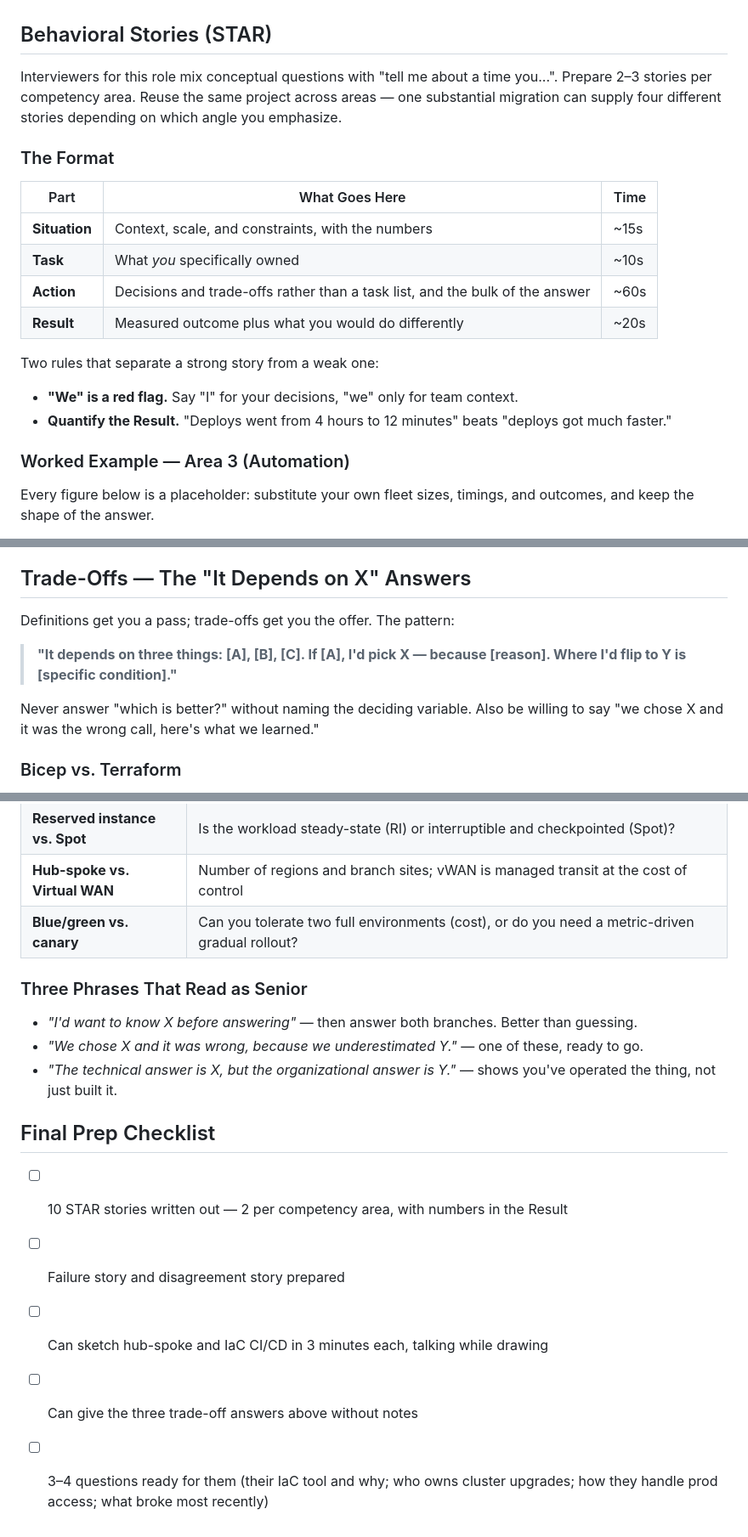
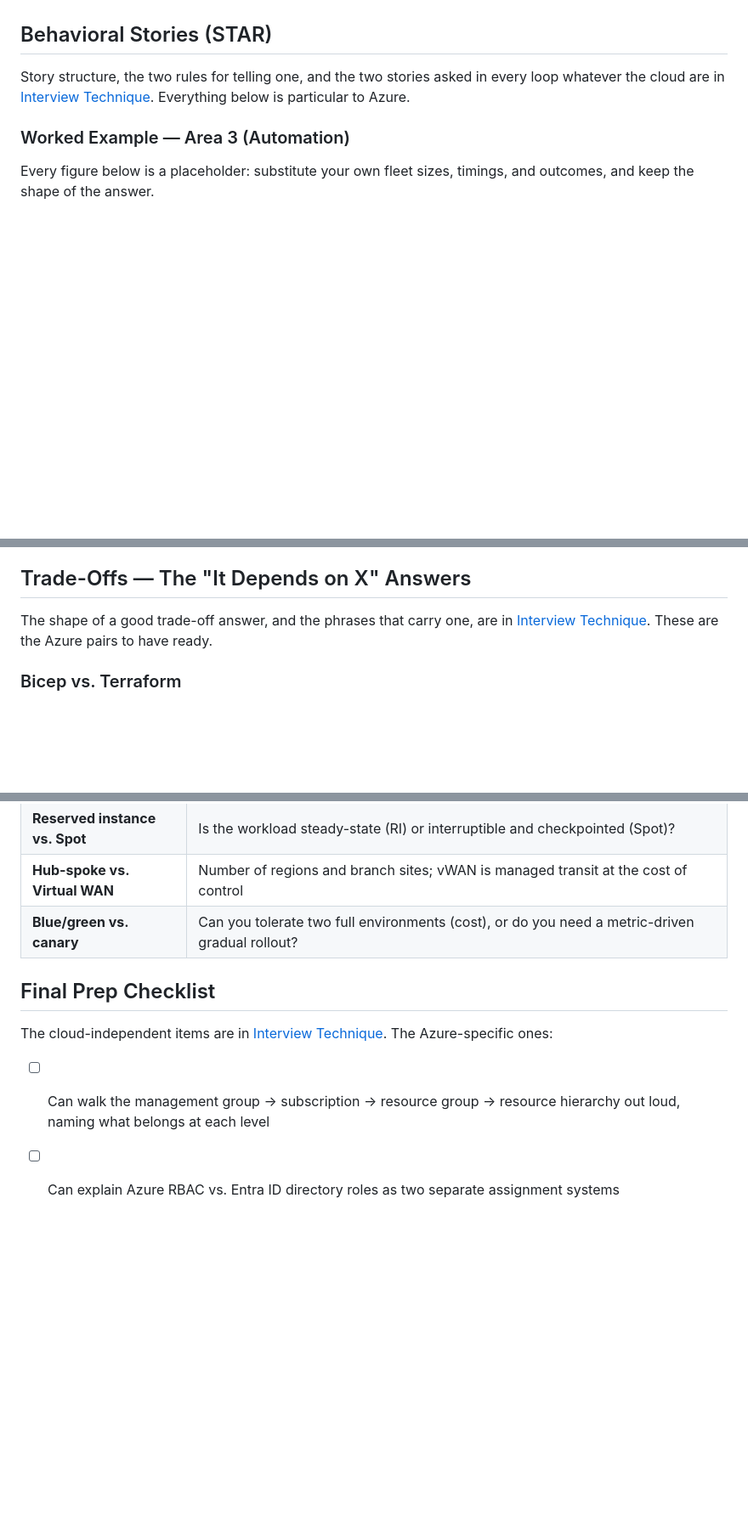
Before and after one commit to arrmagazin/engx, a Markdown page: docs/08-cloud-azure/02-azure-interview-prep.md, 3 parts joined by grey strips. Shown at 85% size. Drawn GitHub-style; blank space fills up the shorter version.

```diff
--- a/docs/08-cloud-azure/02-azure-interview-prep.md
+++ b/docs/08-cloud-azure/02-azure-interview-prep.md
@@ -126,20 +126,7 @@ Be ready to discuss:
 
 ## Behavioral Stories (STAR)
 
-Interviewers for this role mix conceptual questions with "tell me about a time you...". Prepare 2–3 stories per competency area. Reuse the same project across areas — one substantial migration can supply four different stories depending on which angle you emphasize.
-
-### The Format
-
-| Part | What Goes Here | Time |
-|---|---|---|
-| **Situation** | Context, scale, and constraints, with the numbers | ~15s |
-| **Task** | What *you* specifically owned | ~10s |
-| **Action** | Decisions and trade-offs rather than a task list, and the bulk of the answer | ~60s |
-| **Result** | Measured outcome plus what you would do differently | ~20s |
-
-Two rules that separate a strong story from a weak one:
-- **"We" is a red flag.** Say "I" for your decisions, "we" only for team context.
-- **Quantify the Result.** "Deploys went from 4 hours to 12 minutes" beats "deploys got much faster."
+Story structure, the two rules for telling one, and the two stories asked in every loop whatever the cloud are in [Interview Technique](../11-interview/01-technique.md). Everything below is particular to Azure.
 
 ### Worked Example — Area 3 (Automation)
 
@@ -284,11 +269,7 @@ Points to make while drawing:
 
 ## Trade-Offs — The "It Depends on X" Answers
 
-Definitions get you a pass; trade-offs get you the offer. The pattern:
-
-> **"It depends on three things: [A], [B], [C]. If [A], I'd pick X — because [reason]. Where I'd flip to Y is [specific condition]."**
-
-Never answer "which is better?" without naming the deciding variable. Also be willing to say "we chose X and it was the wrong call, here's what we learned."
+The shape of a good trade-off answer, and the phrases that carry one, are in [Interview Technique](../11-interview/01-technique.md). These are the Azure pairs to have ready.
 
 ### Bicep vs. Terraform
 
@@ -350,16 +331,9 @@ Azure Machine Configuration is the successor to PowerShell DSC and Azure Automat
 | **Hub-spoke vs. Virtual WAN** | Number of regions and branch sites; vWAN is managed transit at the cost of control |
 | **Blue/green vs. canary** | Can you tolerate two full environments (cost), or do you need a metric-driven gradual rollout? |
 
-### Three Phrases That Read as Senior
-
-- *"I'd want to know X before answering"* — then answer both branches. Better than guessing.
-- *"We chose X and it was wrong, because we underestimated Y."* — one of these, ready to go.
-- *"The technical answer is X, but the organizational answer is Y."* — shows you've operated the thing, not just built it.
-
 ## Final Prep Checklist
 
-- [ ] 10 STAR stories written out — 2 per competency area, with numbers in the Result
-- [ ] Failure story and disagreement story prepared
-- [ ] Can sketch hub-spoke and IaC CI/CD in 3 minutes each, talking while drawing
-- [ ] Can give the three trade-off answers above without notes
-- [ ] 3–4 questions ready for them (their IaC tool and why; who owns cluster upgrades; how they handle prod access; what broke most recently)
+The cloud-independent items are in [Interview Technique](../11-interview/01-technique.md). The Azure-specific ones:
+
+- [ ] Can walk the management group → subscription → resource group → resource hierarchy out loud, naming what belongs at each level
+- [ ] Can explain Azure RBAC vs. Entra ID directory roles as two separate assignment systems
```
Also changed, not shown: other parts of docs/08-cloud-azure/02-azure-interview-prep.md (+1 -3 lines), docs/07-cloud-aws/02-aws-interview-prep.md (+6 -33 lines), docs/11-interview/01-technique.md (added, +57 -0 lines).
